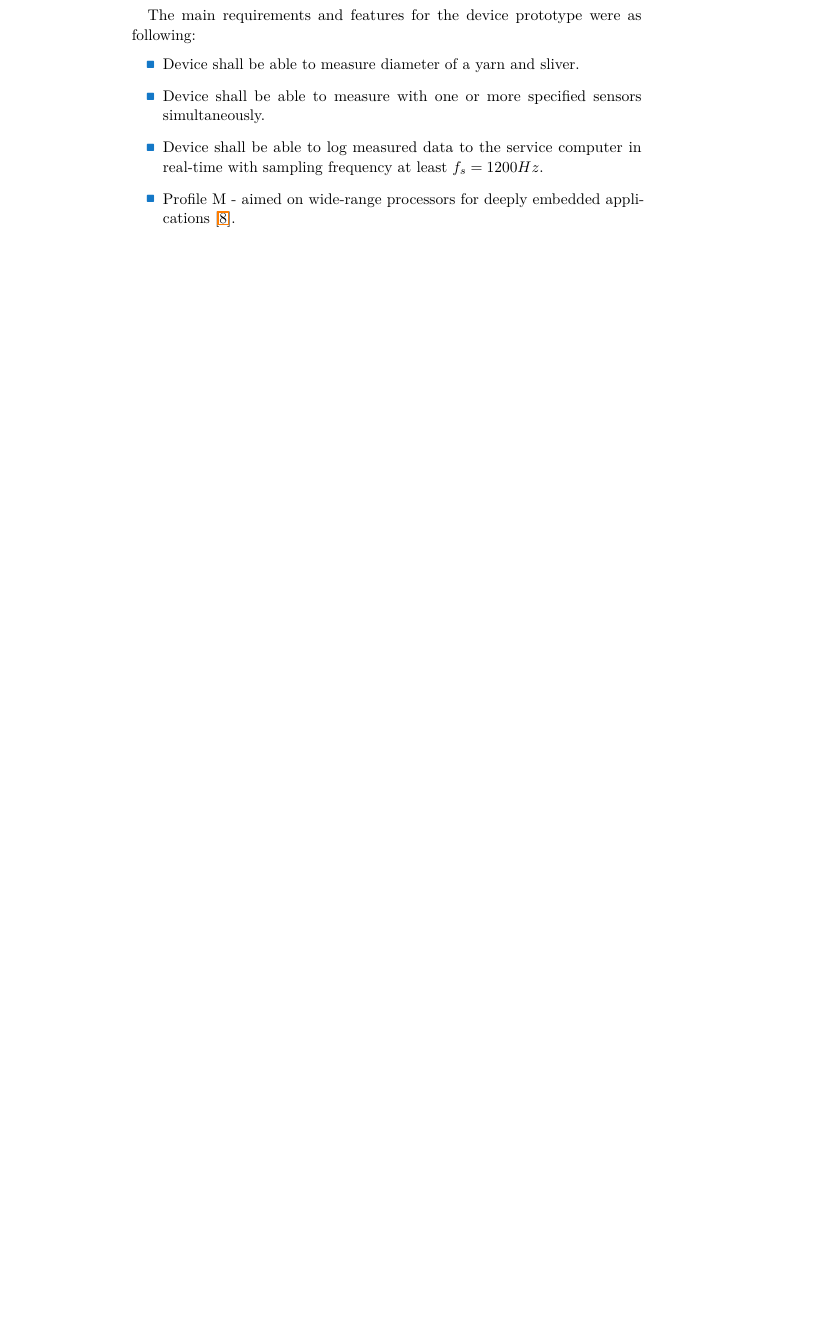
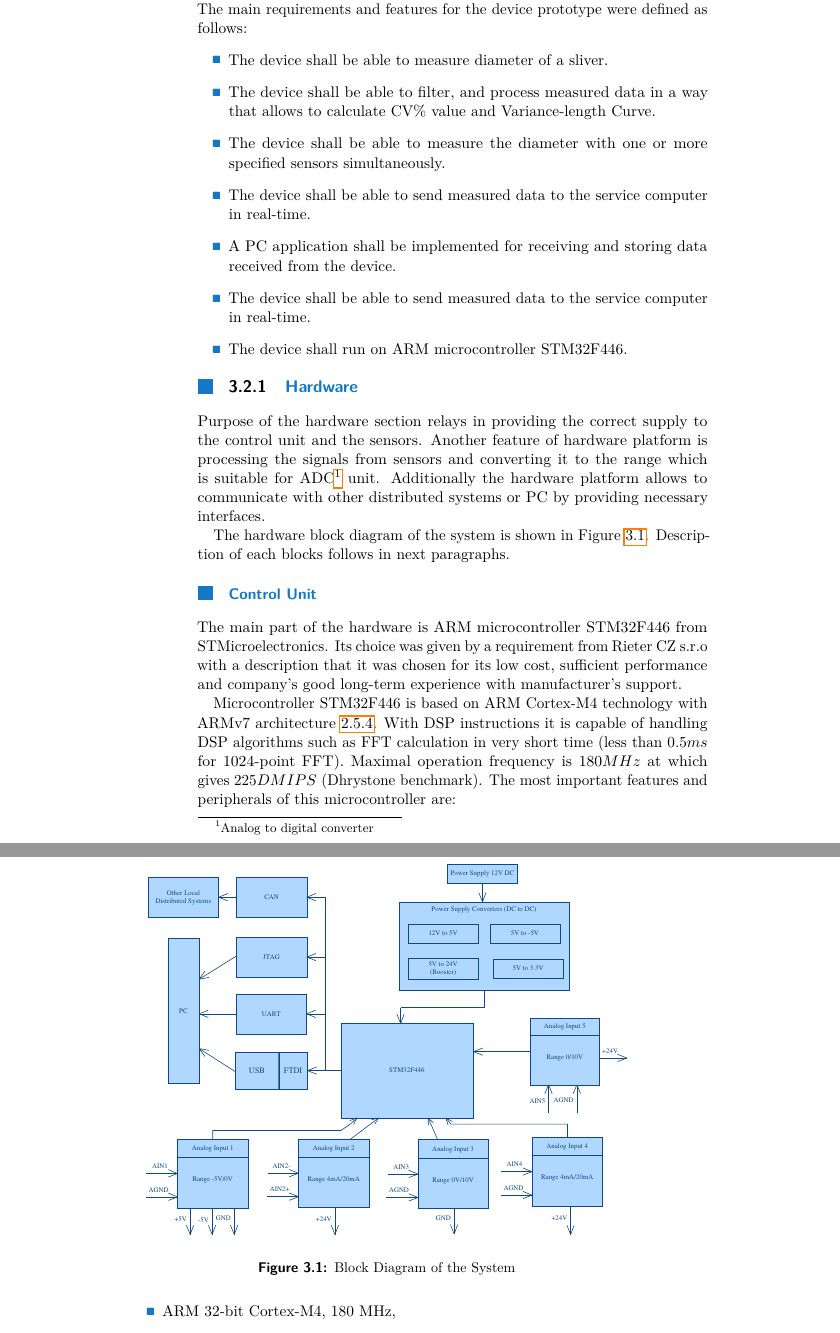
Before and after one commit to Jaecenn/MasterThesis, a LaTeX thesis (ctuDIPL.tex): part of page 19 of 25 before the commit and two parts of pages 20 and 21 of 27 after it, the two joined at a grey line, cut so that both start at the same text, the shorter picture padded with empty space. Compiled offline with pdfLaTeX.

Commit message:
Hardware #1

```diff
--- a/ctuDIPL.tex
+++ b/ctuDIPL.tex
@@ -435,9 +440,35 @@ Prior to the design of the system architecture a list of requirements for the de
 
 
- The main requirements and features for the device prototype were as following:
+\section{Sliver Quality Analysis}
+ The sliver quality analysis require development of software and also additional hardware. In this case - opposite to yarn quality system - it is necessary to design new processing board due to the fact that sliver and yarn has significant size differences (see \ref{textileFibers} and different sensors needs to be used). Also it was decided that device developed in this project will be only prototype version, thus, it has additional functionality that can be removed in final product. The main requirements and features for the device prototype were defined as follows:
 \begin{itemize}
 	\setlength{\itemsep}{5pt}
-	\item Device shall be able to measure diameter of a yarn and sliver.
-	\item Device shall be able to measure with one or more specified sensors simultaneously.
-	\item Device shall be able to log measured data to the service computer in real-time with sampling frequency at least $f_{s}=1200Hz$.
-	\item Profile M - aimed on wide-range processors for deeply embedded applications \cite{cite:ARM-M3}.
+	\item The device shall be able to measure diameter of a sliver.
+	\item The device shall be able to filter, and process measured data in a way that allows to calculate CV\% value and Variance-length Curve.
+	\item The device shall be able to measure the diameter with one or more specified sensors simultaneously.
+	\item The device shall be able to send measured data to the service computer in real-time.
+	\item A PC application shall be implemented for receiving and storing data received from the device.
+	\item The device shall be able to send measured data to the service computer in real-time.
+	\item The device shall run on ARM microcontroller STM32F446.
+\end{itemize}
+\subsection{Hardware}
+Purpose of the hardware section relays in providing the correct supply to the control unit and the sensors. Another feature of hardware platform is processing the signals from sensors and converting it to the range which is suitable for ADC\footnote{Analog to digital converter} unit. Additionally the hardware platform allows to communicate with other distributed systems or PC by providing necessary interfaces.
+
+%As the main innovation and focus of this project is oriented on the software, the hardware was designed with close cooperation
+
+The hardware block diagram of the system is shown in Figure \ref{fig:blockDiagram_HW}. Description of each blocks follows in next paragraphs.
+\begin{figure}[h]
+	\centering
+	\includegraphics[width=1.0\textwidth]{blockSchematic4.eps}
+	\caption{Block Diagram of the System}
+	\label{fig:blockDiagram_HW}
+\end{figure}
+
+\subsubsection{Control Unit}
+	The main part of the hardware is ARM microcontroller STM32F446 from STMicroelectronics. Its choice was given by a requirement from Rieter CZ s.r.o with a description that it was chosen for its low cost, sufficient performance and company's good long-term experience with manufacturer's support.
+
+	Microcontroller STM32F446 is based on ARM Cortex-M4 technology with ARMv7 architecture \ref{sec:ARM_M3}. With DSP instructions it is capable of handling DSP algorithms such as FFT calculation in very short time (less than $0.5 ms$ for 1024-point FFT). Maximal operation frequency is $180 MHz$ at which gives $225 DMIPS$ (Dhrystone benchmark). The most important features and peripherals of this microcontroller are:
+\begin{itemize}
+	\setlength{\itemsep}{5pt}
+	\item ARM 32-bit Cortex-M4, 180 MHz,
+	\item 512 kB of Flash memory,
```
Also changed, not shown: blockSchematic4.eps (added), ctuDIPL.pdf, ctuDIPL.tex (46 more changed lines), 6 other files.
